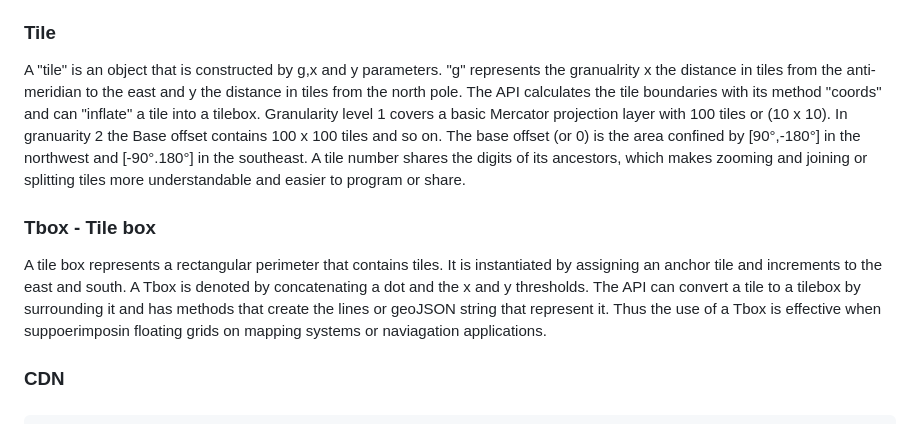
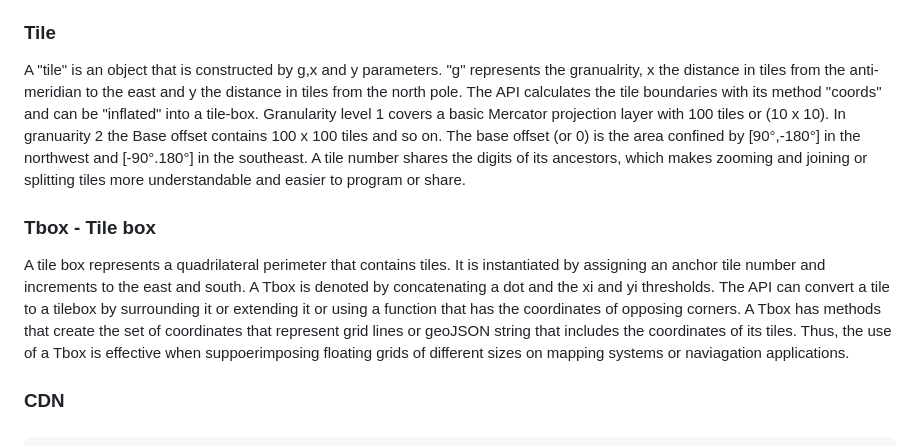
Before and after one commit to dTile/tiler, a Markdown page: README.md, the part around the change. Rendered like a GitHub page.

```diff
--- a/README.md
+++ b/README.md
@@ -4,13 +4,13 @@ Decimal tiles enable a unified shorthanded notation system for areas on the surf
 <br>
 <h3>Tile</h3>
 
-A "tile" is an object that is constructed by g,x and y parameters. "g" represents the granualrity x the distance in tiles from the anti-meridian to the east and y the distance in tiles from the north pole. The API calculates the tile boundaries with its method "coords" and can "inflate" a tile into a tilebox.
+A "tile" is an object that is constructed by g,x and y parameters. "g" represents the granualrity, x the distance in tiles from the anti-meridian to the east and y the distance in tiles from the north pole. The API calculates the tile boundaries with its method "coords" and can be "inflated" into a tile-box.
 Granularity level 1 covers a basic Mercator projection layer with 100 tiles or (10 x 10).
 In granuarity 2 the Base offset contains 100 x 100 tiles and so on.
 The base offset (or 0) is the area confined by [90&deg;,-180&deg;] in the northwest and [-90&deg;.180&deg;] in the southeast. A tile number shares the digits of its ancestors, which makes zooming and joining or splitting tiles more understandable and easier to program or share.
 
 <h3>Tbox - Tile box</h3>
-A tile box represents a rectangular perimeter that contains tiles. It is instantiated by assigning an anchor tile and increments to the east and south. A Tbox is denoted by concatenating a dot and the x and y thresholds. The API can convert a tile to a tilebox by surrounding it and has methods that create the lines or geoJSON string that represent it. Thus the use of a Tbox is effective when suppoerimposin floating grids on mapping systems or naviagation applications.
+A tile box represents a quadrilateral perimeter that contains tiles. It is instantiated by assigning an anchor tile number and increments to the east and south. A Tbox is denoted by concatenating a dot and the xi and yi thresholds. The API can convert a tile to a tilebox by surrounding it or extending it or using a function that has the coordinates of opposing corners. A Tbox has methods that create the set of coordinates that represent grid lines or geoJSON string that includes the coordinates of its tiles. Thus, the use of a Tbox is effective when suppoerimposing floating grids of different sizes on mapping systems or naviagation applications.
 <br>
 
 <h3>CDN</h3>
```
